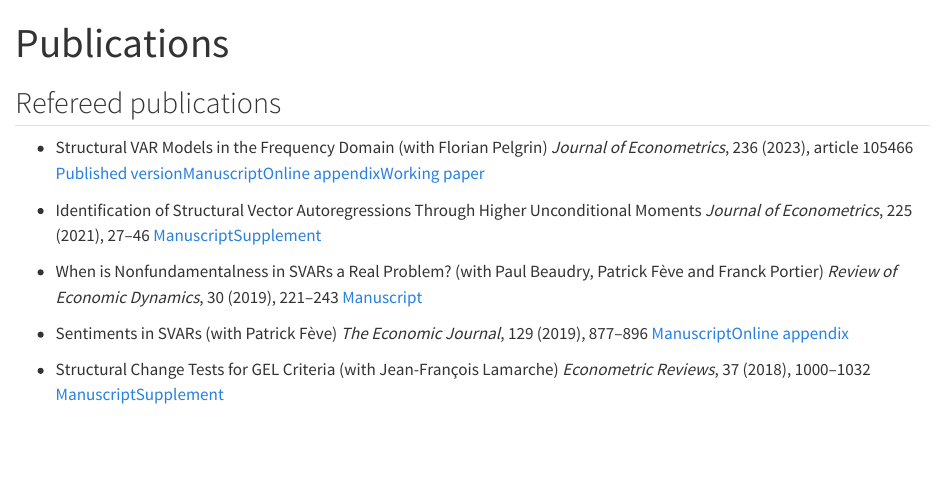
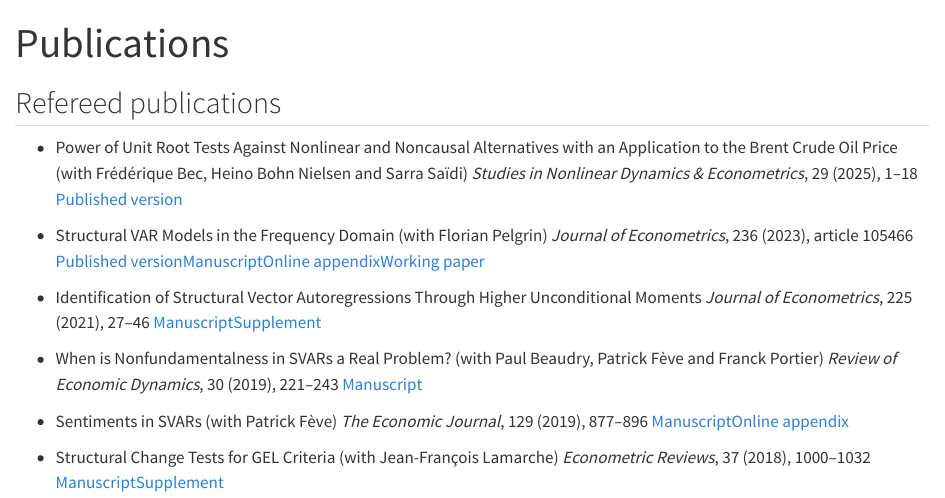
Before and after one commit to AlainGuay/alainguay.github.io, a Quarto document (publications.qmd): the page in a window 1100 px wide, from its top. Rendered offline with R 4.5, knitr and Pandoc in place of Quarto, with nearby package versions.

Commit message:
Ajout du papier SNDE 2025 (Bec, Guay, Nielsen, Saïdi)
Co-Authored-By: Claude Opus 5 <noreply@anthropic.com>

```diff
--- a/publications.qmd
+++ b/publications.qmd
@@ -6,6 +6,10 @@ description-meta: "Refereed publications of Alain Guay, UQAM — econometrics an
 ## Refereed publications
 
 ::: {.pub-list}
+- [Power of Unit Root Tests Against Nonlinear and Noncausal Alternatives with an Application to the Brent Crude Oil Price]{.pub-title} (with Frédérique Bec, Heino Bohn Nielsen and Sarra Saïdi)
+  [*Studies in Nonlinear Dynamics & Econometrics*, 29 (2025), 1–18]{.pub-venue}
+  [[Published version](https://doi.org/10.1515/snde-2022-0084)]{.pub-links}
+
 - [Structural VAR Models in the Frequency Domain]{.pub-title} (with Florian Pelgrin)
   [*Journal of Econometrics*, 236 (2023), article 105466]{.pub-venue}
   [[Published version](https://www.sciencedirect.com/science/article/pii/S0304407623001604)[Manuscript](files/svar-frequency-domain-ms.pdf)[Online appendix](files/svar-frequency-domain-appendix.pdf)[Working paper](files/svar-frequency-domain-wp.pdf)]{.pub-links}
```
